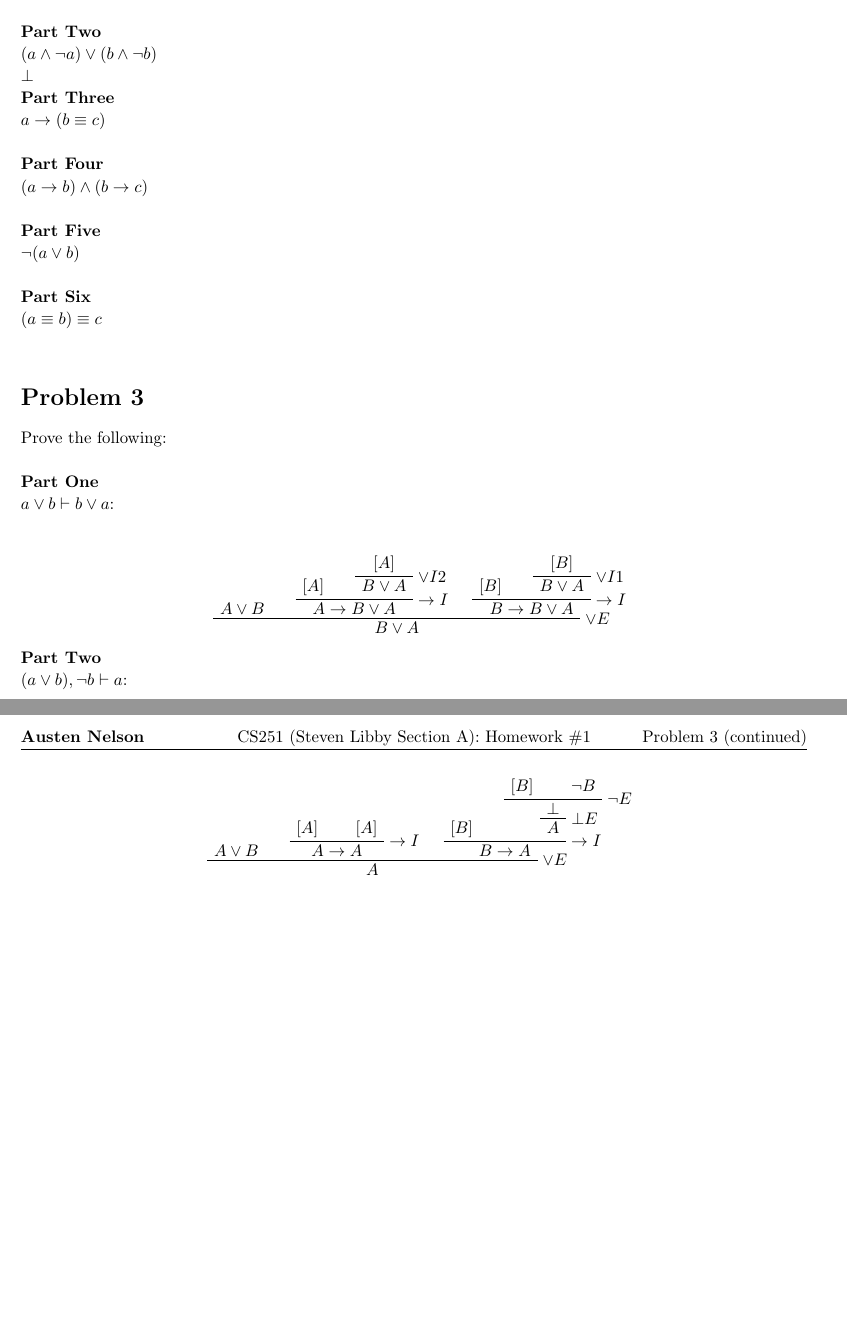
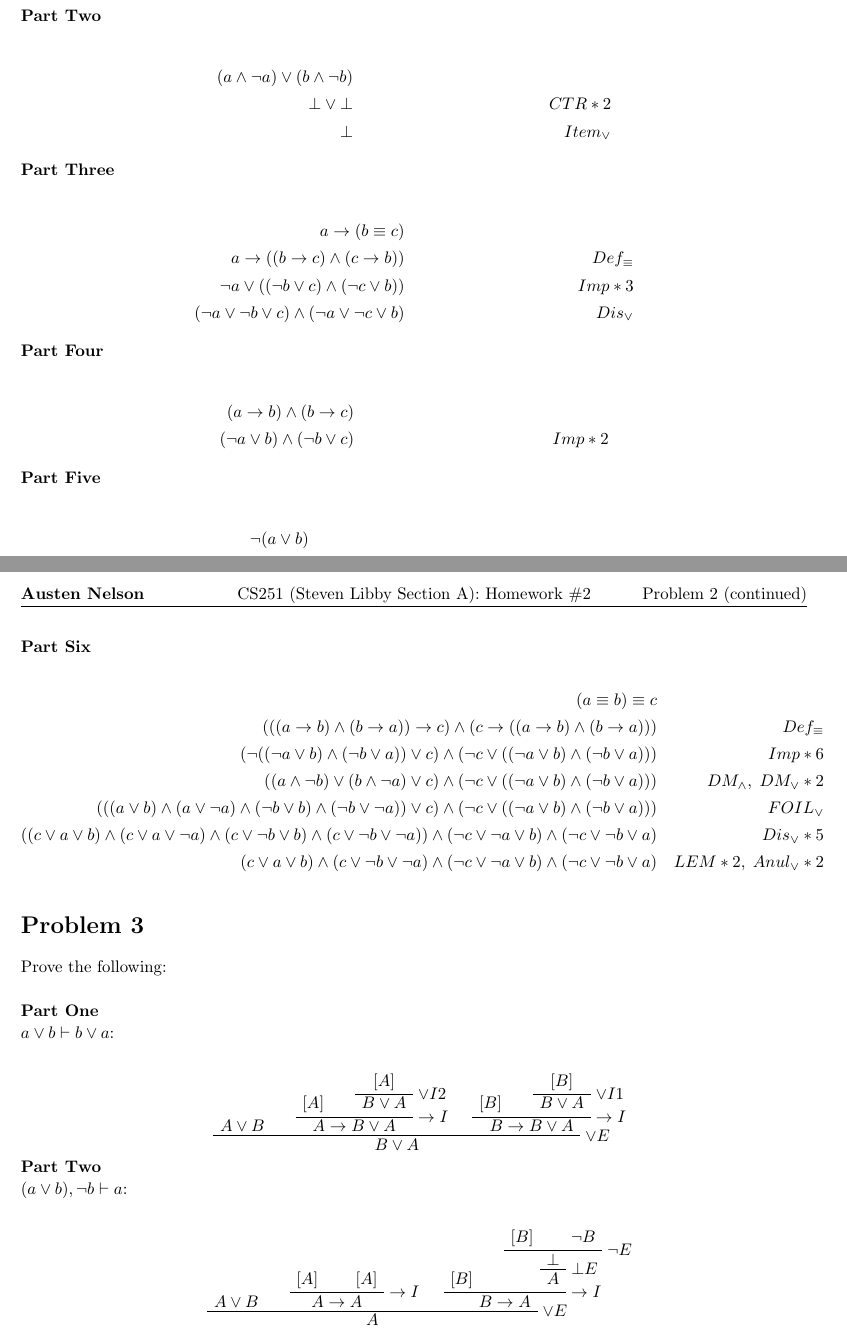
Before and after one commit to aujxn/cs251-homework, a LaTeX problem sheet (hw2/hw2.tex): two parts of pages 2 and 3 of 3, joined at a grey line, cut so that both start at the same text, the shorter picture padded with empty space. Compiled offline with pdfLaTeX.

Commit message:
homework 2 mostly completed

```diff
--- a/hw2/hw2.tex
+++ b/hw2/hw2.tex
@@ -89,8 +89,8 @@
 %   - Author
 %
 
-\newcommand{\hmwkTitle}{Homework\ \#1}
-\newcommand{\hmwkDueDate}{October 8, 2019}
+\newcommand{\hmwkTitle}{Homework\ \#2}
+\newcommand{\hmwkDueDate}{October 15, 2019}
 \newcommand{\hmwkClass}{CS251}
 \newcommand{\hmwkClassTime}{Section A}
 \newcommand{\hmwkClassInstructor}{Steven Libby}
@@ -196,19 +198,46 @@
 
    \textbf{Part Two}\\
-   $(a \land \lnot a) \lor (b \land \lnot b)$\\
-   $\bot$
+   \begin{align*}
+      (a \land \lnot a) \lor (b \land \lnot b)     &&\\
+      \bot \lor \bot                               && CTR*2\\
+      \bot                                         && Item_{\lor}
+   \end{align*}
 
    \textbf{Part Three}\\
-   $a \to (b \equiv c)$\\
+   \begin{align*}
+      a \to (b \equiv c) &&\\
+      a \to ((b \to c) \land (c \to b)) && Def_{\equiv}\\
+      \lnot a \lor ((\lnot b \lor c) \land (\lnot c \lor b)) && Imp*3\\
+      (\lnot a \lor \lnot b \lor c) \land (\lnot a \lor \lnot c \lor b) && Dis_{\lor}
+   \end{align*}
 
    \textbf{Part Four}\\
-   $(a \to b) \land (b \to c)$ \\
+   \begin{align*}
+      (a \to b) \land (b \to c)                    &&\\
+      (\lnot a \lor b) \land (\lnot b \lor c)      && Imp*2
+   \end{align*}
 
    \textbf{Part Five}\\
-   $\lnot (a \lor b)$ \\
+   \begin{align*}
+      \lnot (a \lor b) &&\\
+      \lnot a \land \lnot b && DM_{\lor}
+   \end{align*}
 
    \textbf{Part Six}\\
-   $(a \equiv b) \equiv c$ \\
+   \begin{align*}
+      (a \equiv b) \equiv c         &&\\
+      (((a \to b) \land (b \to a)) \to c) \land (c \to ((a \to b) \land (b \to a))) && Def_{\equiv}\\
+      (\lnot ((\lnot a \lor b) \land (\lnot b \lor a)) \lor c) \land (\lnot c \lor ((\lnot a \lor b) \land (\lnot b \lor a)))
+      && Imp*6\\
+      ((a \land \lnot b) \lor (b \land \lnot a) \lor c) \land (\lnot c \lor ((\lnot a \lor b) \land (\lnot b \lor a)))
+      && DM_{\land}, \; DM_{\lor}*2\\
+      (((a \lor b) \land (a \lor \lnot a) \land (\lnot b \lor b) \land (\lnot b \lor \lnot a)) \lor c) \land
+      (\lnot c \lor ((\lnot a \lor b) \land (\lnot b \lor a))) && FOIL_{\lor}\\
+      ((c \lor a \lor b) \land (c \lor a \lor \lnot a) \land (c \lor \lnot b \lor b) \land (c \lor \lnot b \lor \lnot a)) \land
+      (\lnot c \lor \lnot a \lor b) \land (\lnot c \lor \lnot b \lor a) && Dis_{\lor}*5\\
+      (c \lor a \lor b) \land (c \lor \lnot b \lor \lnot a) \land (\lnot c \lor \lnot a \lor b) \land (\lnot c \lor \lnot b \lor a)
+      && LEM*2, \; Anul_{\lor}*2
+   \end{align*}
 
 \end{homeworkProblem}
 
```
Also changed, not shown: hw2.pdf, hw2/hw2.tex (8 more changed lines).
